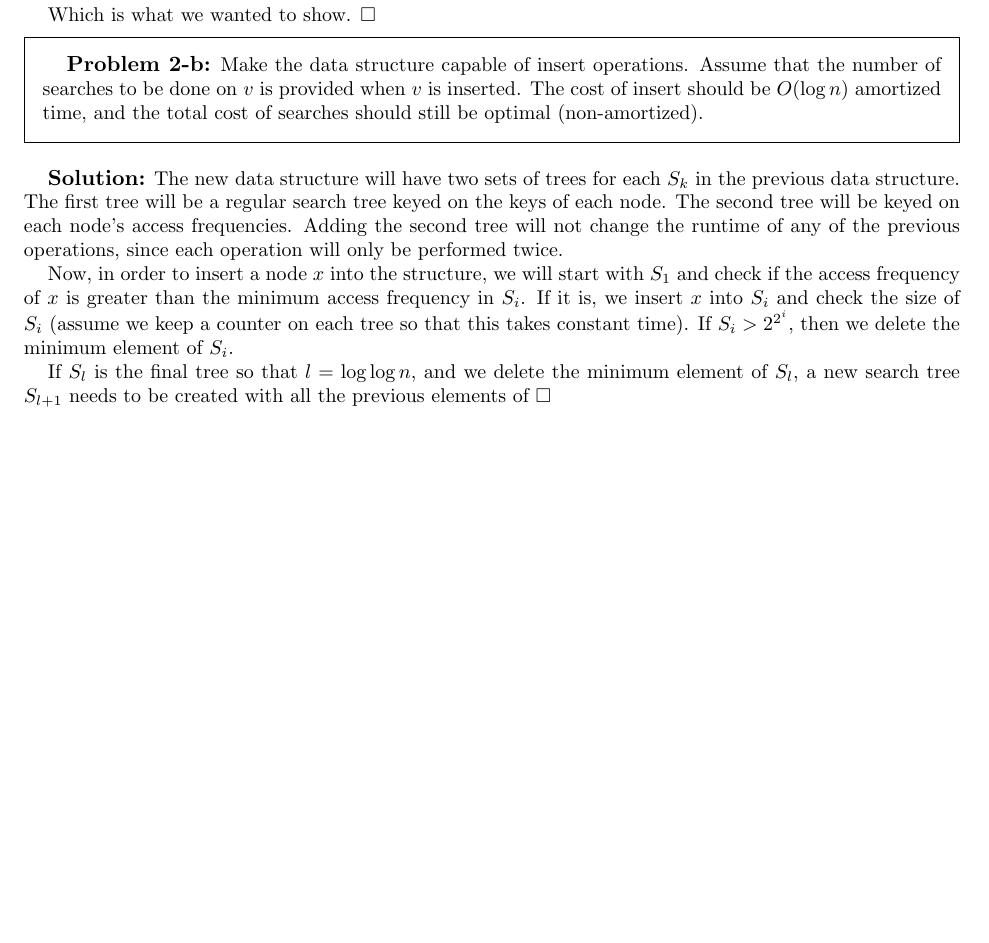
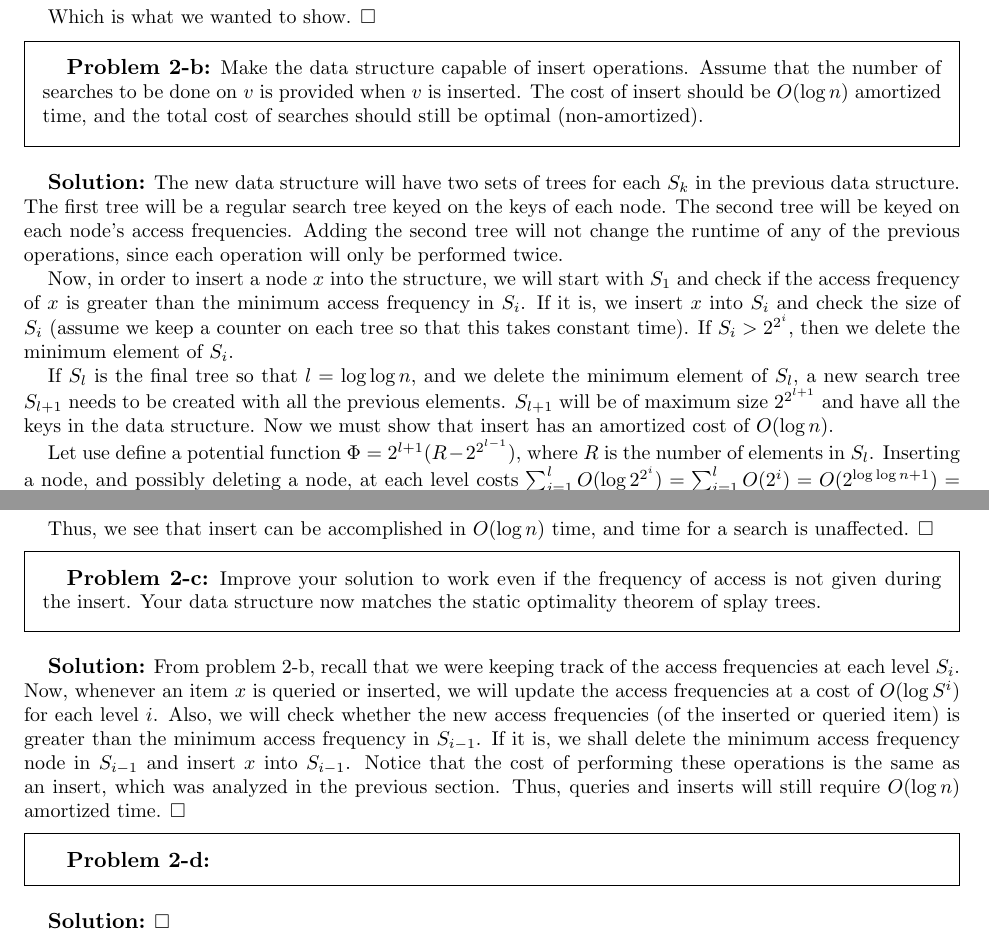
Before and after one commit to wangjohn/mit-courses, a LaTeX paper (6.854/ps2.tex): part of page 3 of 3 before the commit and two parts of pages 3 and 4 of 4 after it, the two joined at a grey line, cut so that both start at the same text, the shorter picture padded with empty space. Compiled offline with pdfLaTeX.

Commit message:
Working on problem 2 in 6.854

```diff
--- a/6.854/ps2.tex
+++ b/6.854/ps2.tex
@@ -118,7 +118,24 @@ The new data structure will have two sets of trees for each $S_k$ in the previou
 
 Now, in order to insert a node $x$ into the structure, we will start with $S_1$ and check if the access frequency of $x$ is greater than the minimum access frequency in $S_i$. If it is, we insert $x$ into $S_i$ and check the size of $S_i$ (assume we keep a counter on each tree so that this takes constant time). If $S_i > 2^{2^i}$, then we delete the minimum element of $S_i$.
 
-If $S_l$ is the final tree so that $l = \log \log n$, and we delete the minimum element of $S_l$, a new search tree $S_{l+1}$ needs to be created with all the previous elements of
+If $S_l$ is the final tree so that $l = \log \log n$, and we delete the minimum element of $S_l$, a new search tree $S_{l+1}$ needs to be created with all the previous elements. $S_{l+1}$ will be of maximum size $2^{2^{l+1}}$ and have all the keys in the data structure. Now we must show that insert has an amortized cost of $O(\log n)$.
+
+Let use define a potential function $\Phi = 2^{l+1}(R - 2^{2^{l-1}})$, where $R$ is the number of elements in $S_l$. Inserting a node, and possibly deleting a node, at each level costs $\sum_{i=1}^l O(\log 2^{2^{i}}) = \sum_{i=1}^l O(2^i) = O(2^{\log \log n + 1}) = O(\log n)$ with a change in potential of $2^{2^{l}} = \log n$. However, creating a new level has real cost of $O(n \log n)$, since there are $n$ elements which need to be inserted. This occurs only when there are $2^{2^l}$ nodes in $S_l$, however, so the change in is $2^{l+1}(2^{2^l} - 2^{2^{l-1}}) = n \log n$, which pays for the cost of creating a new level.
+
+Thus, we see that insert can be accomplished in $O(\log n)$ time, and time for a search is unaffected.
+\end{sol}
+
+\begin{prob}{2-c}
+Improve your solution to work even if the frequency of access is not given during the insert. Your data structure now matches the static optimality theorem of splay trees.
+\end{prob}
+
+\begin{sol}
+From problem 2-b, recall that we were keeping track of the access frequencies at each level $S_i$. Now, whenever an item $x$ is queried or inserted, we will update the access frequencies at a cost of $O(\log S^i)$ for each level $i$. Also, we will check whether the new access frequencies (of the inserted or queried item) is greater than the minimum access frequency in $S_{i-1}$. If it is, we shall delete the minimum access frequency node in $S_{i-1}$ and insert $x$ into $S_{i-1}$. Notice that the cost of performing these operations is the same as an insert, which was analyzed in the previous section. Thus, queries and inserts will still require $O(\log n)$ amortized time.
+\end{sol}
+
+\begin{prob}{2-d}
+\end{prob}
+\begin{sol}
 \end{sol}
 
 \end{document}
```
